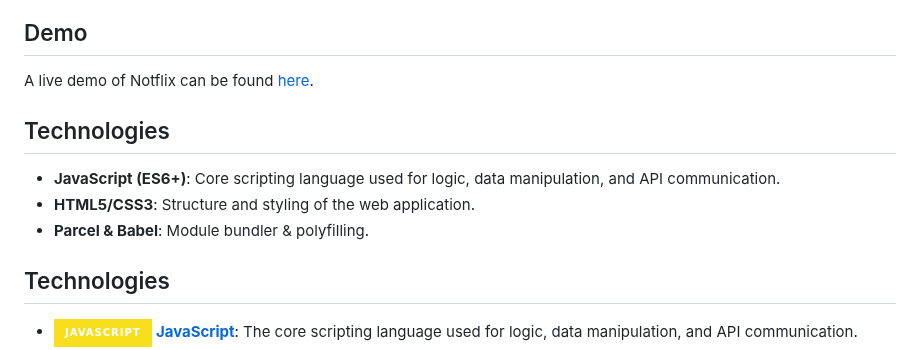
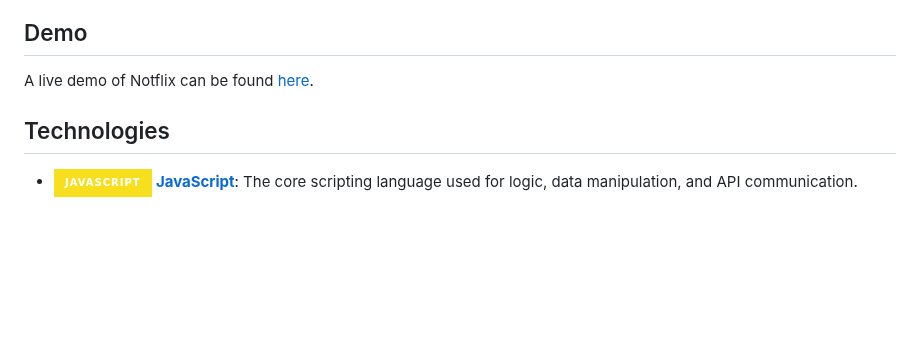
Before and after one commit to Tl-o/Notflix, a Markdown page: README.md, the part around the change. Drawn GitHub-style; badges without logos; blank space fills up the shorter version.

Commit message:
Fix double tech in readme.md

```diff
--- a/README.md
+++ b/README.md
@@ -63,12 +63,6 @@ I wanted to try building a faithful front-end creation of Netflix's UI within th
 ## Demo
 
 A live demo of Notflix can be found [here](your-demo-link).
-
-## Technologies
-
-- **JavaScript (ES6+)**: Core scripting language used for logic, data manipulation, and API communication.
-- **HTML5/CSS3**: Structure and styling of the web application.
-- **Parcel & Babel**: Module bundler & polyfilling.
 
 ## Technologies
 
```
